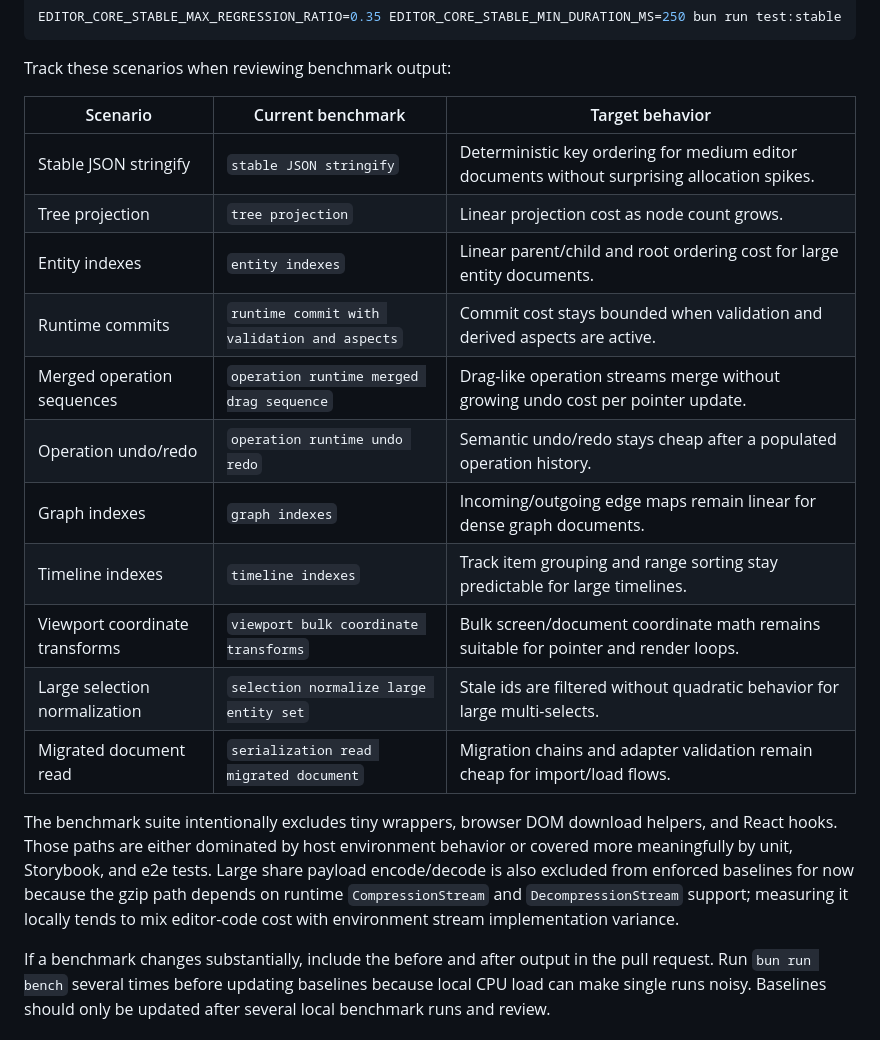
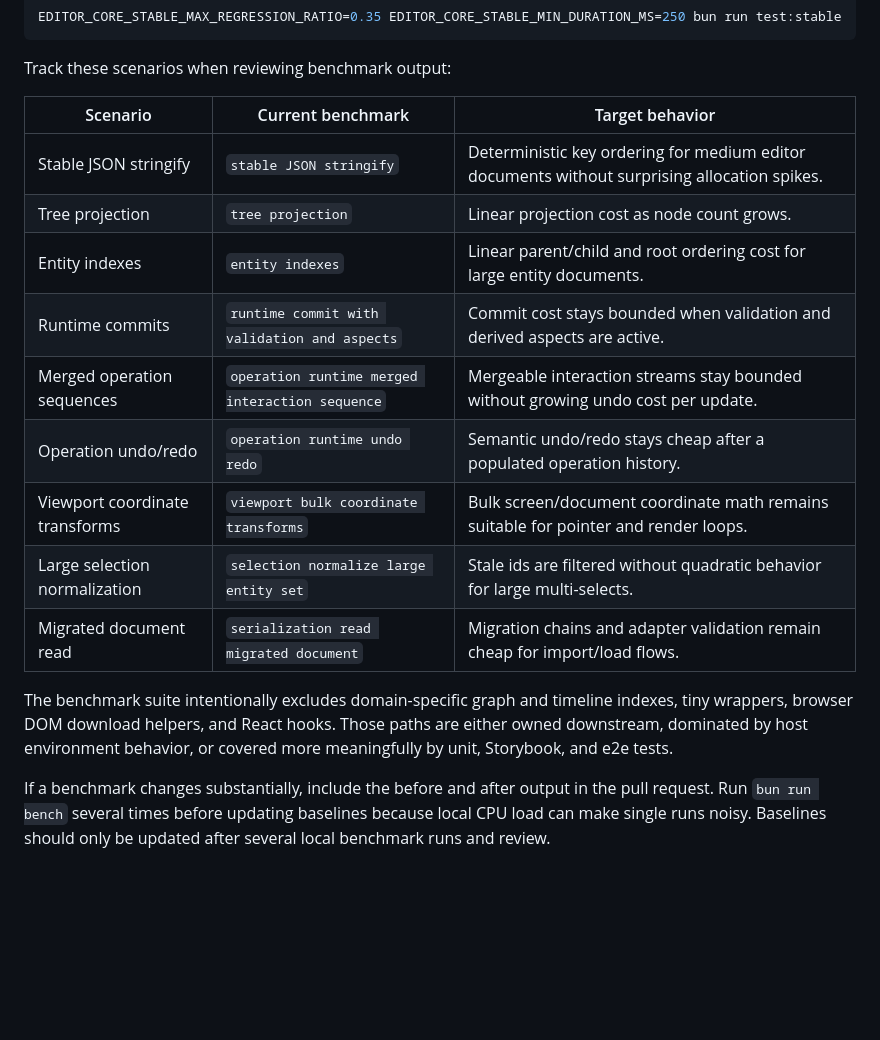
Before and after one commit to moritzbrantner/editor-core, a Markdown page: docs/performance-baselines.md, the part around the change. Rendered like a GitHub page; blank space fills up the shorter version.

Commit message:
docs: describe generic kernel benchmarks

```diff
--- a/docs/performance-baselines.md
+++ b/docs/performance-baselines.md
@@ -53,26 +53,22 @@ EDITOR_CORE_STABLE_MAX_REGRESSION_RATIO=0.35 EDITOR_CORE_STABLE_MIN_DURATION_MS=
 
 Track these scenarios when reviewing benchmark output:
 
-| Scenario                       | Current benchmark                            | Target behavior                                                                              |
-| ------------------------------ | -------------------------------------------- | -------------------------------------------------------------------------------------------- |
-| Stable JSON stringify          | `stable JSON stringify`                      | Deterministic key ordering for medium editor documents without surprising allocation spikes. |
-| Tree projection                | `tree projection`                            | Linear projection cost as node count grows.                                                  |
-| Entity indexes                 | `entity indexes`                             | Linear parent/child and root ordering cost for large entity documents.                       |
-| Runtime commits                | `runtime commit with validation and aspects` | Commit cost stays bounded when validation and derived aspects are active.                    |
-| Merged operation sequences     | `operation runtime merged drag sequence`     | Drag-like operation streams merge without growing undo cost per pointer update.              |
-| Operation undo/redo            | `operation runtime undo redo`                | Semantic undo/redo stays cheap after a populated operation history.                          |
-| Graph indexes                  | `graph indexes`                              | Incoming/outgoing edge maps remain linear for dense graph documents.                         |
-| Timeline indexes               | `timeline indexes`                           | Track item grouping and range sorting stay predictable for large timelines.                  |
-| Viewport coordinate transforms | `viewport bulk coordinate transforms`        | Bulk screen/document coordinate math remains suitable for pointer and render loops.          |
-| Large selection normalization  | `selection normalize large entity set`       | Stale ids are filtered without quadratic behavior for large multi-selects.                   |
-| Migrated document read         | `serialization read migrated document`       | Migration chains and adapter validation remain cheap for import/load flows.                  |
+| Scenario                       | Current benchmark                                   | Target behavior                                                                              |
+| ------------------------------ | --------------------------------------------------- | -------------------------------------------------------------------------------------------- |
+| Stable JSON stringify          | `stable JSON stringify`                             | Deterministic key ordering for medium editor documents without surprising allocation spikes. |
+| Tree projection                | `tree projection`                                   | Linear projection cost as node count grows.                                                  |
+| Entity indexes                 | `entity indexes`                                    | Linear parent/child and root ordering cost for large entity documents.                       |
+| Runtime commits                | `runtime commit with validation and aspects`        | Commit cost stays bounded when validation and derived aspects are active.                    |
+| Merged operation sequences     | `operation runtime merged interaction sequence`     | Mergeable interaction streams stay bounded without growing undo cost per update.             |
+| Operation undo/redo            | `operation runtime undo redo`                       | Semantic undo/redo stays cheap after a populated operation history.                          |
+| Viewport coordinate transforms | `viewport bulk coordinate transforms`               | Bulk screen/document coordinate math remains suitable for pointer and render loops.          |
+| Large selection normalization  | `selection normalize large entity set`              | Stale ids are filtered without quadratic behavior for large multi-selects.                   |
+| Migrated document read         | `serialization read migrated document`              | Migration chains and adapter validation remain cheap for import/load flows.                  |
 
-The benchmark suite intentionally excludes tiny wrappers, browser DOM download helpers, and React
-hooks. Those paths are either dominated by host environment behavior or covered more meaningfully
-by unit, Storybook, and e2e tests. Large share payload encode/decode is also excluded from enforced
-baselines for now because the gzip path depends on runtime `CompressionStream` and
-`DecompressionStream` support; measuring it locally tends to mix editor-code cost with environment
-stream implementation variance.
+The benchmark suite intentionally excludes domain-specific graph and timeline indexes, tiny
+wrappers, browser DOM download helpers, and React hooks. Those paths are either owned downstream,
+dominated by host environment behavior, or covered more meaningfully by unit, Storybook, and e2e
+tests.
 
 If a benchmark changes substantially, include the before and after output in the pull request. Run
 `bun run bench` several times before updating baselines because local CPU load can make single runs
```
